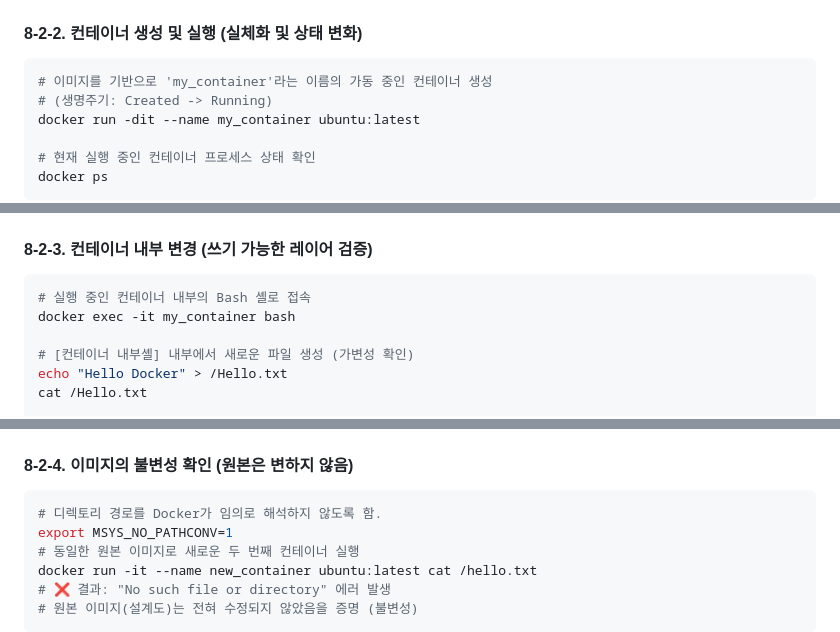
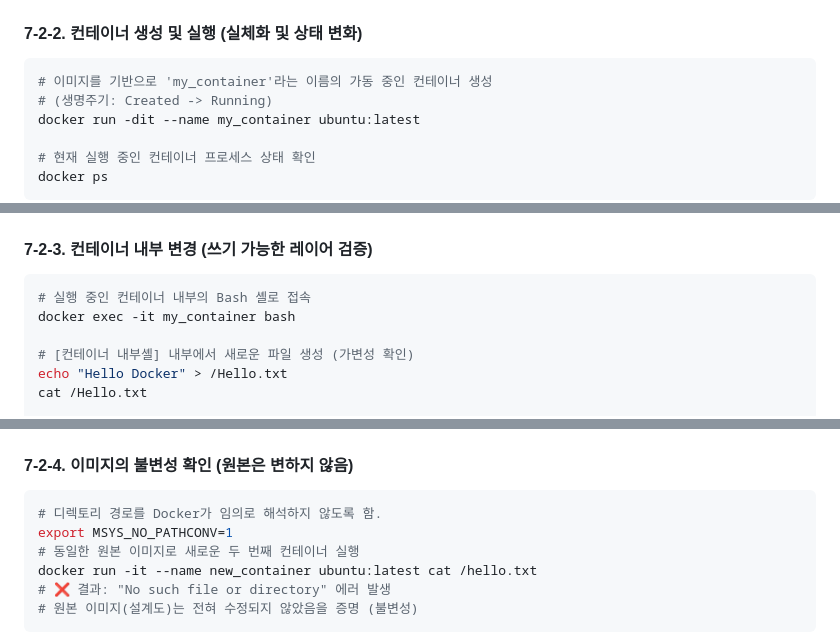
Before and after one commit to L011235/Mission-1-1-Codyssey-all-in-one, a Markdown page: README.md, 3 parts joined by grey strips. Drawn GitHub-style.

````diff
--- a/README.md
+++ b/README.md
@@ -1013,7 +888,7 @@ ubuntu:latest   6a06111c3b0a        163MB         45.9MB
 ##### 스크린샷
 ![Docker_Image_pull](images/08_02_01_Docker_Image_pull.png)
 
-#### 8-2-2. 컨테이너 생성 및 실행 (실체화 및 상태 변화)
+#### 7-2-2. 컨테이너 생성 및 실행 (실체화 및 상태 변화)
 ```bash
 # 이미지를 기반으로 'my_container'라는 이름의 가동 중인 컨테이너 생성
 # (생명주기: Created -> Running)
@@ -1037,7 +912,7 @@ d7a7b8974b4a   ubuntu:latest   "/bin/bash"   41 seconds ago   Up 37 seconds
 ![Docker_run_container](images/08_02_02_Docker_run_container.png)
 
 
-#### 8-2-3. 컨테이너 내부 변경 (쓰기 가능한 레이어 검증)
+#### 7-2-3. 컨테이너 내부 변경 (쓰기 가능한 레이어 검증)
 ```bash
 # 실행 중인 컨테이너 내부의 Bash 셸로 접속
 docker exec -it my_container bash
@@ -1068,7 +943,7 @@ exit
 ##### 스크린샷
 ![Docker_run_container내부명령](images/08_02_03_Docker_exec_container_internal.png)
 
-#### 8-2-4. 이미지의 불변성 확인 (원본은 변하지 않음)
+#### 7-2-4. 이미지의 불변성 확인 (원본은 변하지 않음)
 ```bash
 # 디렉토리 경로를 Docker가 임의로 해석하지 않도록 함.
 export MSYS_NO_PATHCONV=1
````
Also changed, not shown: other parts of README.md (+17 -142 lines), archive/README001.md (renamed from README001.md), images/08_01_run_hello_world.png (renamed from images/08_01_run_hello_wolrd.png).
